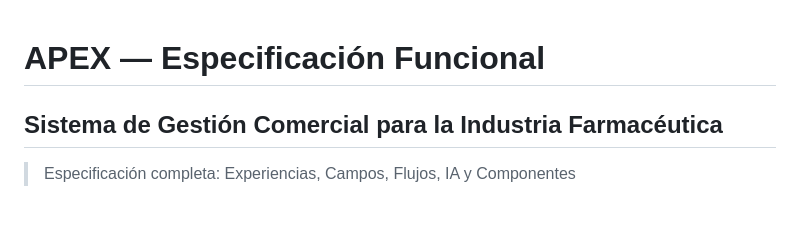
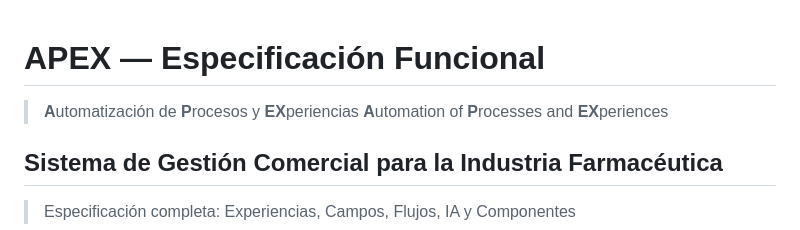
Before and after one commit to adminmc2/prisma_consul, a Markdown page: oferta prisma/APEX/especificacion-funcional.md, the part around the change. Drawn GitHub-style; blank space fills up the shorter version.

Commit message:
Add APEX acronym meaning in Spanish and English
APEX = Automatización de Procesos y EXperiencias
APEX = Automation of Processes and EXperiences

Co-Authored-By: Claude Opus 4.5 <noreply@anthropic.com>

```diff
--- a/oferta prisma/APEX/especificacion-funcional.md
+++ b/oferta prisma/APEX/especificacion-funcional.md
@@ -1,4 +1,7 @@
 # APEX — Especificación Funcional
+
+> **A**utomatización de **P**rocesos y **EX**periencias
+> **A**utomation of **P**rocesses and **EX**periences
 
 ## Sistema de Gestión Comercial para la Industria Farmacéutica
 
```
Also changed, not shown: oferta prisma/APEX/especificacion-tecnica.md (+4 -1 lines), oferta prisma/APEX/propuesta-comercial.md (+3 -0 lines).
